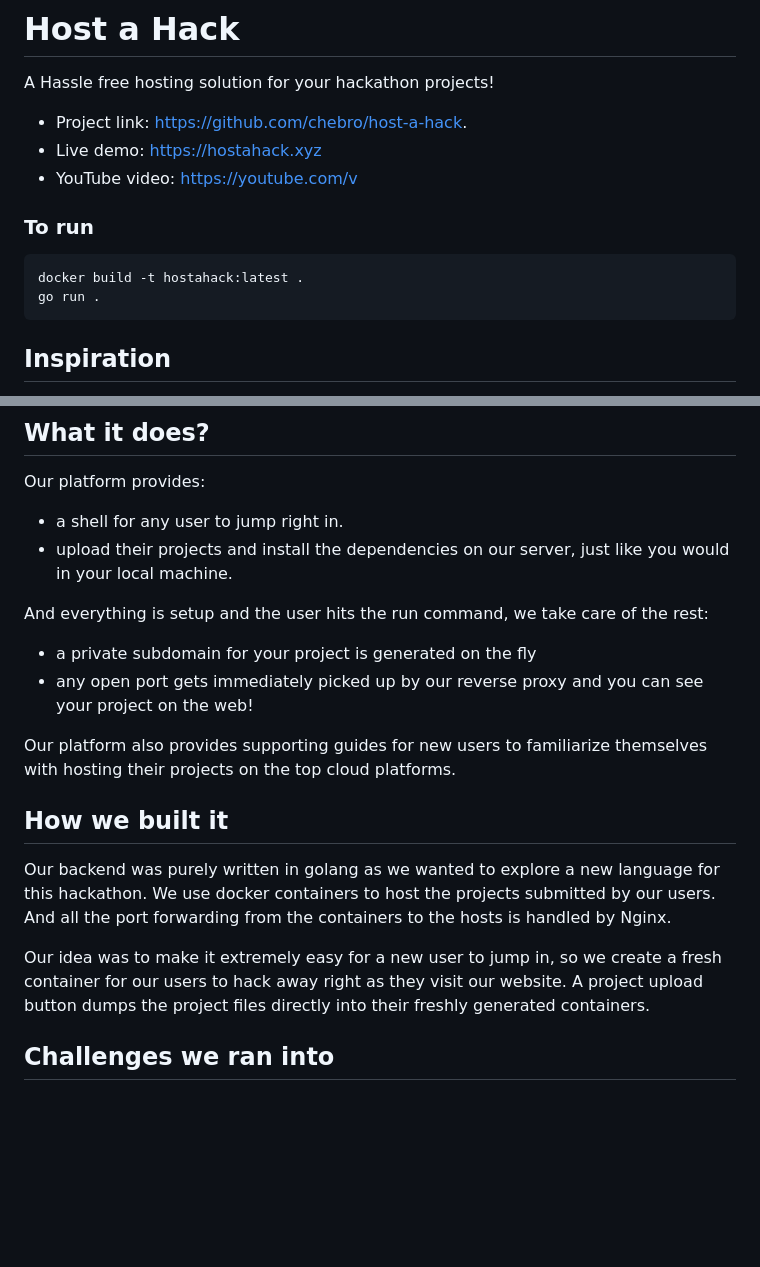
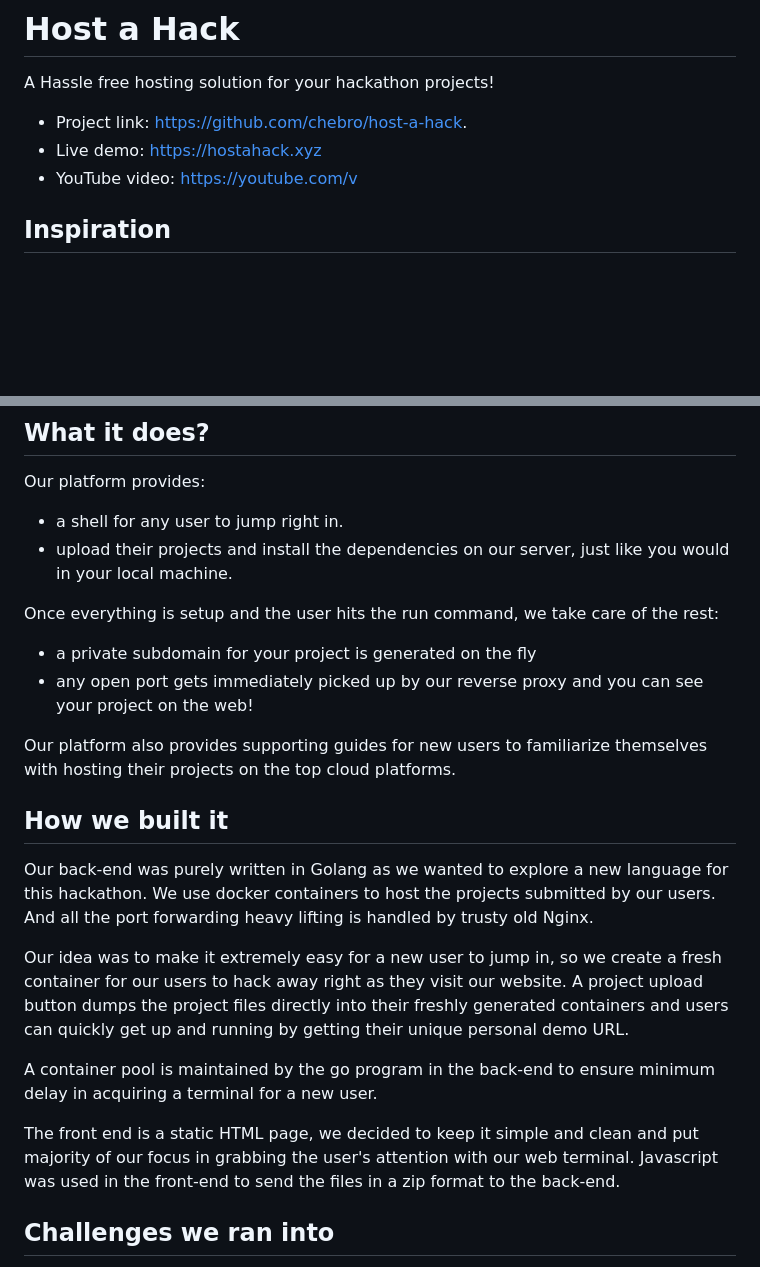
Before and after one commit to chebro/host-a-hack, a Markdown page: README.md, 2 parts joined by grey strips. GitHub-like rendering; blank space fills up the shorter version.

````diff
--- a/README.md
+++ b/README.md
@@ -5,13 +5,6 @@ A Hassle free hosting solution for your hackathon projects!
 - Project link: [https://github.com/chebro/host-a-hack](https://github.com/chebro/host-a-hack).
 - Live demo: [https://hostahack.xyz](https://hostahack.xyz)
 - YouTube video: [https://youtube.com/v](https://youtube.com/v)
-
-### To run
-
-```bash
-docker build -t hostahack:latest .
-go run .
-```
 
 ## Inspiration
 
@@ -28,7 +21,7 @@ Our platform provides:
 - a shell for any user to jump right in.
 - upload their projects and install the dependencies on our server, just like you would in your local machine.
 
-And everything is setup and the user hits the run command, we take care of the rest:
+Once everything is setup and the user hits the run command, we take care of the rest:
 - a private subdomain for your project is generated on the fly
 - any open port gets immediately picked up by our reverse proxy and you can see your project on the web!
 
@@ -36,9 +29,13 @@ Our platform also provides supporting guides for new users to familiarize themse
 
 ## How we built it
 
-Our backend was purely written in golang as we wanted to explore a new language for this hackathon. We use docker containers to host the projects submitted by our users. And all the port forwarding from the containers to the hosts is handled by Nginx.
+Our back-end was purely written in Golang as we wanted to explore a new language for this hackathon. We use docker containers to host the projects submitted by our users. And all the port forwarding heavy lifting is handled by trusty old Nginx.
 
-Our idea was to make it extremely easy for a new user to jump in, so we create a fresh container for our users to hack away right as they visit our website. A project upload button dumps the project files directly into their freshly generated containers.
+Our idea was to make it extremely easy for a new user to jump in, so we create a fresh container for our users to hack away right as they visit our website. A project upload button dumps the project files directly into their freshly generated containers and users can quickly get up and running by getting their unique personal demo URL.
+
+A container pool is maintained by the go program in the back-end to ensure minimum delay in acquiring a terminal for a new user.
+
+The front end is a static HTML page, we decided to keep it simple and clean and put majority of our focus in grabbing the user's attention with our web terminal. Javascript was used in the front-end to send the files in a zip format to the back-end.
 
 ## Challenges we ran into
 
````
